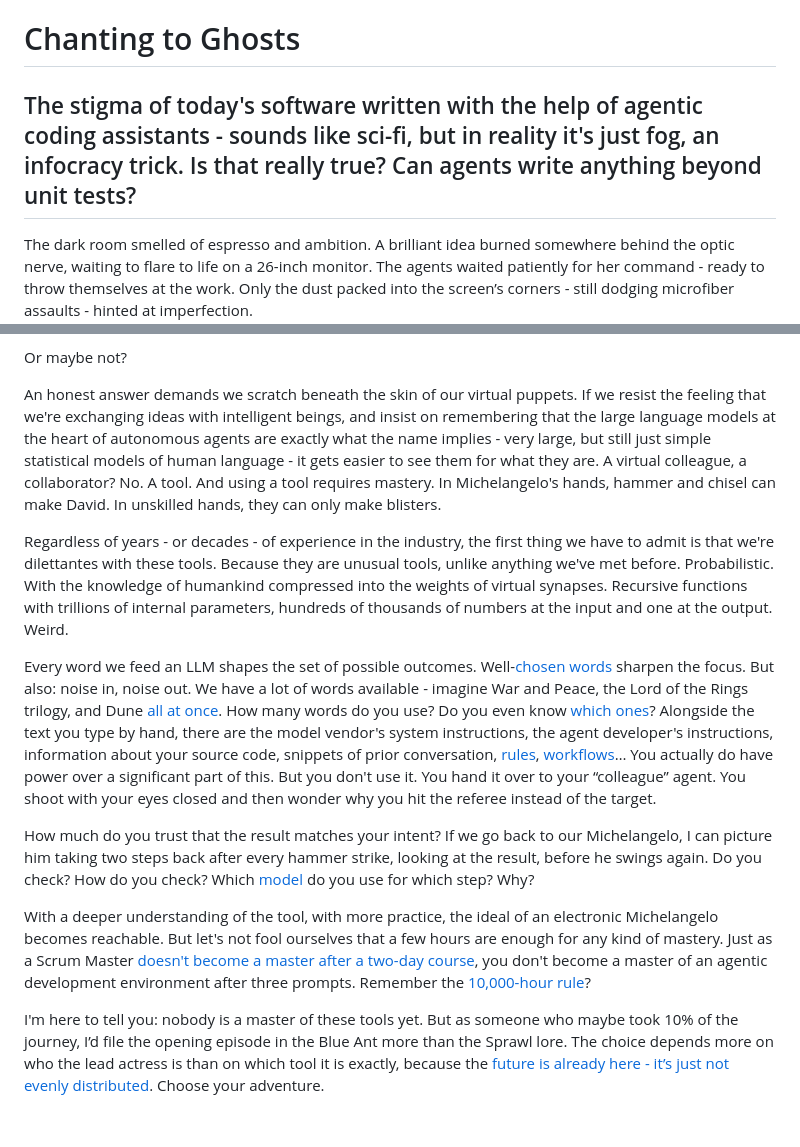
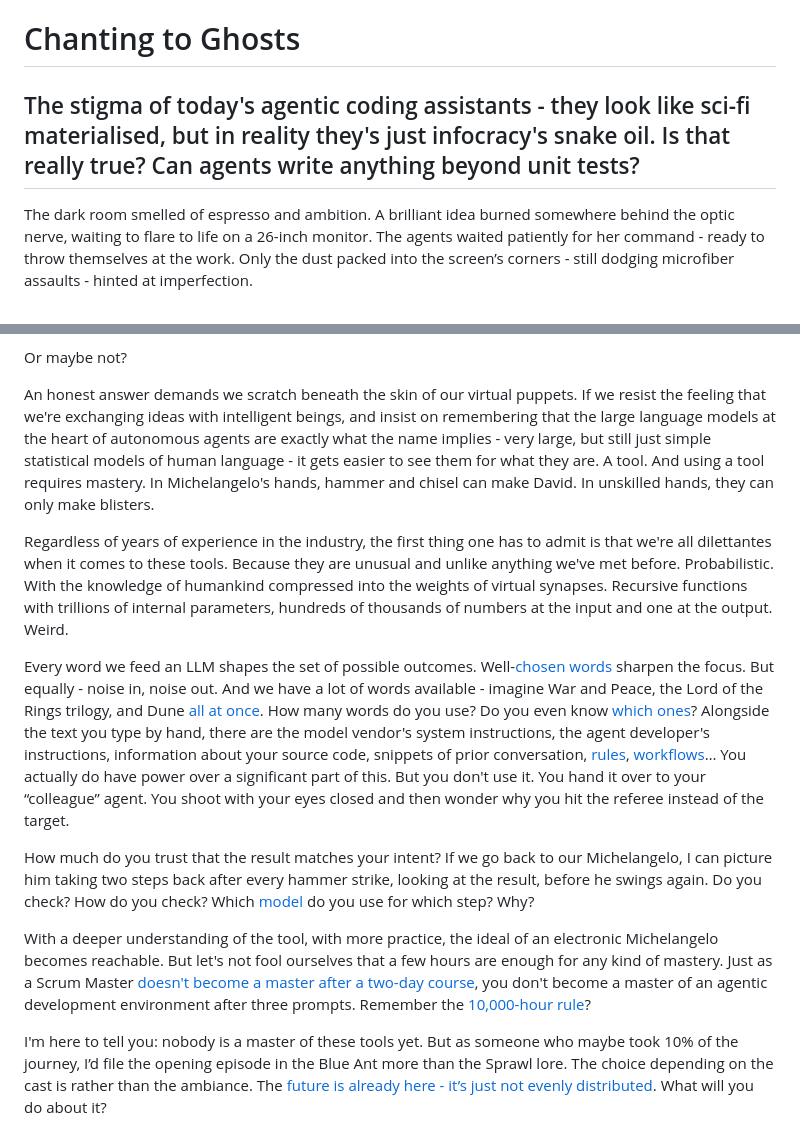
Before and after one commit to borivojekovac/borivojekovac.github.io, a Markdown page: wirehead/posts/2026-01-23-chanting-to-ghosts.md, 2 parts joined by grey strips. Drawn GitHub-style.

Commit message:
sređen članak

```diff
--- a/wirehead/posts/2026-01-23-chanting-to-ghosts.md
+++ b/wirehead/posts/2026-01-23-chanting-to-ghosts.md
@@ -1,5 +1,5 @@
 # Chanting to Ghosts
-## The stigma of today's software written with the help of agentic coding assistants - sounds like sci-fi, but in reality it's just fog, an infocracy trick. Is that really true? Can agents write anything beyond unit tests?
+## The stigma of today's agentic coding assistants - they look like sci-fi materialised, but in reality they's just infocracy's snake oil. Is that really true? Can agents write anything beyond unit tests?
 
 The dark room smelled of espresso and ambition. A brilliant idea burned somewhere behind the optic nerve, waiting to flare to life on a 26-inch monitor. The agents waited patiently for her command - ready to throw themselves at the work. Only the dust packed into the screen’s corners - still dodging microfiber assaults - hinted at imperfection.
 
@@ -17,14 +17,14 @@ In reality, though, it would take more than a day. And then, after say three day
 
 Or maybe not?
 
-An honest answer demands we scratch beneath the skin of our virtual puppets. If we resist the feeling that we're exchanging ideas with intelligent beings, and insist on remembering that the large language models at the heart of autonomous agents are exactly what the name implies - very large, but still just simple statistical models of human language - it gets easier to see them for what they are. A virtual colleague, a collaborator? No. A tool. And using a tool requires mastery. In Michelangelo's hands, hammer and chisel can make David. In unskilled hands, they can only make blisters.
+An honest answer demands we scratch beneath the skin of our virtual puppets. If we resist the feeling that we're exchanging ideas with intelligent beings, and insist on remembering that the large language models at the heart of autonomous agents are exactly what the name implies - very large, but still just simple statistical models of human language - it gets easier to see them for what they are. A tool. And using a tool requires mastery. In Michelangelo's hands, hammer and chisel can make David. In unskilled hands, they can only make blisters.
 
-Regardless of years - or decades - of experience in the industry, the first thing we have to admit is that we're dilettantes with these tools. Because they are unusual tools, unlike anything we've met before. Probabilistic. With the knowledge of humankind compressed into the weights of virtual synapses. Recursive functions with trillions of internal parameters, hundreds of thousands of numbers at the input and one at the output. Weird.
+Regardless of years of experience in the industry, the first thing one has to admit is that we're all dilettantes when it comes to these tools. Because they are unusual and unlike anything we've met before. Probabilistic. With the knowledge of humankind compressed into the weights of virtual synapses. Recursive functions with trillions of internal parameters, hundreds of thousands of numbers at the input and one at the output. Weird.
 
-Every word we feed an LLM shapes the set of possible outcomes. Well-[chosen words](https://help.openai.com/en/articles/6654000-best-practices-for-prompt-engineering-with-the-openai-api "OpenAI's Best practices for prompt engineering") sharpen the focus. But also: noise in, noise out. We have a lot of words available - imagine War and Peace, the Lord of the Rings trilogy, and Dune [all at once](https://developers.googleblog.com/en/new-features-for-the-gemini-api-and-google-ai-studio/ "Google Gemini 1.5 Pro's 2 million tokens context window"). How many words do you use? Do you even know [which ones](https://code.visualstudio.com/docs/copilot/chat/copilot-chat-context "GitHub Copilot's documentation on chat context building")? Alongside the text you type by hand, there are the model vendor's system instructions, the agent developer's instructions, information about your source code, snippets of prior conversation, [rules](https://docs.windsurf.com/windsurf/cascade/memories "Windsurf's rules"), [workflows](https://docs.windsurf.com/windsurf/cascade/workflows "Windsuft's workflows")… You actually do have power over a significant part of this. But you don't use it. You hand it over to your “colleague” agent. You shoot with your eyes closed and then wonder why you hit the referee instead of the target.
+Every word we feed an LLM shapes the set of possible outcomes. Well-[chosen words](https://help.openai.com/en/articles/6654000-best-practices-for-prompt-engineering-with-the-openai-api "OpenAI's Best practices for prompt engineering") sharpen the focus. But equally - noise in, noise out. And we have a lot of words available - imagine War and Peace, the Lord of the Rings trilogy, and Dune [all at once](https://developers.googleblog.com/en/new-features-for-the-gemini-api-and-google-ai-studio/ "Google Gemini 1.5 Pro's 2 million tokens context window"). How many words do you use? Do you even know [which ones](https://code.visualstudio.com/docs/copilot/chat/copilot-chat-context "GitHub Copilot's documentation on chat context building")? Alongside the text you type by hand, there are the model vendor's system instructions, the agent developer's instructions, information about your source code, snippets of prior conversation, [rules](https://docs.windsurf.com/windsurf/cascade/memories "Windsurf's rules"), [workflows](https://docs.windsurf.com/windsurf/cascade/workflows "Windsuft's workflows")… You actually do have power over a significant part of this. But you don't use it. You hand it over to your “colleague” agent. You shoot with your eyes closed and then wonder why you hit the referee instead of the target.
 
 How much do you trust that the result matches your intent? If we go back to our Michelangelo, I can picture him taking two steps back after every hammer strike, looking at the result, before he swings again. Do you check? How do you check? Which [model](https://cursor.com/docs/models "Cursor models") do you use for which step? Why?
 
 With a deeper understanding of the tool, with more practice, the ideal of an electronic Michelangelo becomes reachable. But let's not fool ourselves that a few hours are enough for any kind of mastery. Just as a Scrum Master [doesn't become a master after a two-day course](https://www.linkedin.com/posts/kentbeck_23-leaving-facebook-kent-beck-being-activity-6442911976111906816-rPJS/ "Ken Beck's interview on Being Human"), you don't become a master of an agentic development environment after three prompts. Remember the [10,000-hour rule](https://web.mit.edu/6.969/www/readings/expertise.pdf "K. Anders Ericsson and Neil Chamess' Expert Performance")?
 
-I'm here to tell you: nobody is a master of these tools yet. But as someone who maybe took 10% of the journey, I’d file the opening episode in the Blue Ant more than the Sprawl lore. The choice depends more on who the lead actress is than on which tool it is exactly, because the [future is already here - it’s just not evenly distributed](https://www.goodreads.com/quotes/681-the-future-is-already-here-it-s-just-not-evenly "Quote on Goodreads"). Choose your adventure.
+I'm here to tell you: nobody is a master of these tools yet. But as someone who maybe took 10% of the journey, I’d file the opening episode in the Blue Ant more than the Sprawl lore. The choice depending on the cast is rather than the ambiance. The [future is already here - it’s just not evenly distributed](https://www.goodreads.com/quotes/681-the-future-is-already-here-it-s-just-not-evenly "Quote on Goodreads"). What will you do about it?
```
Also changed, not shown: 1 other file.
